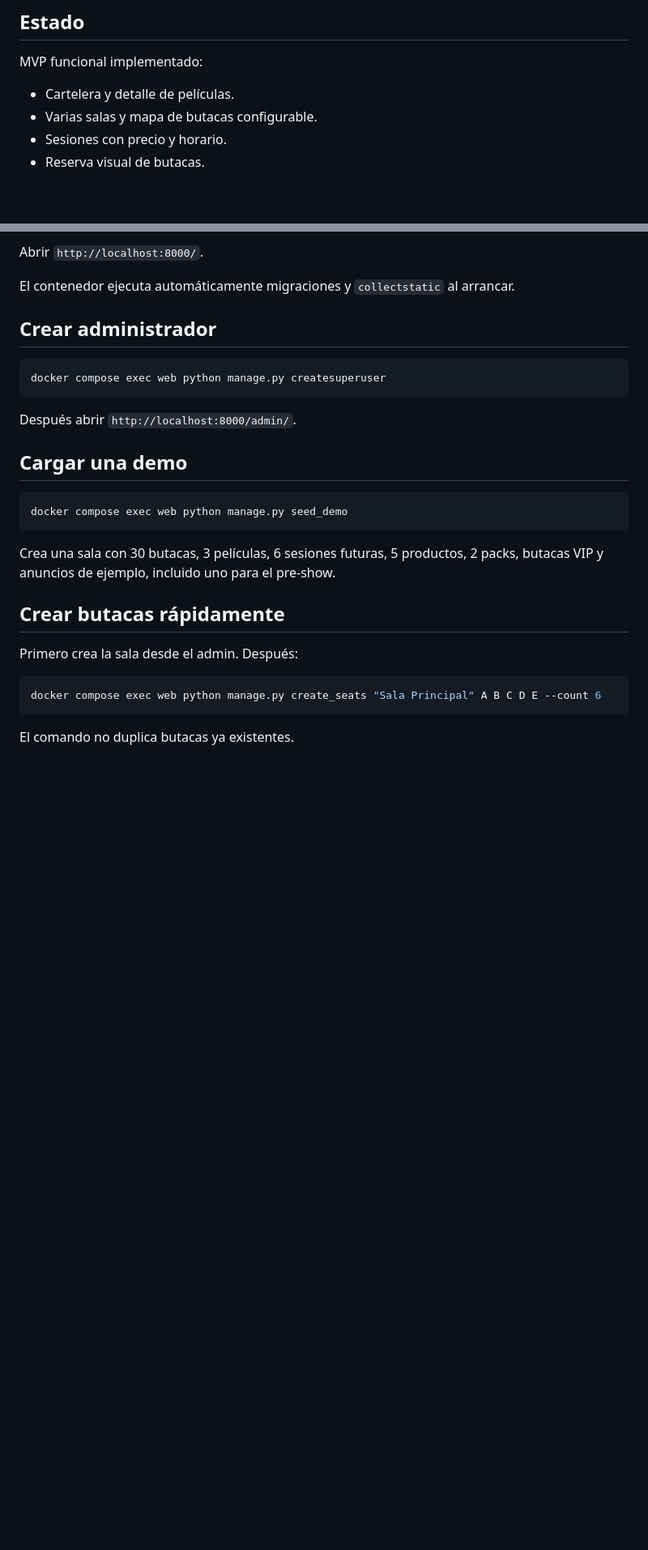
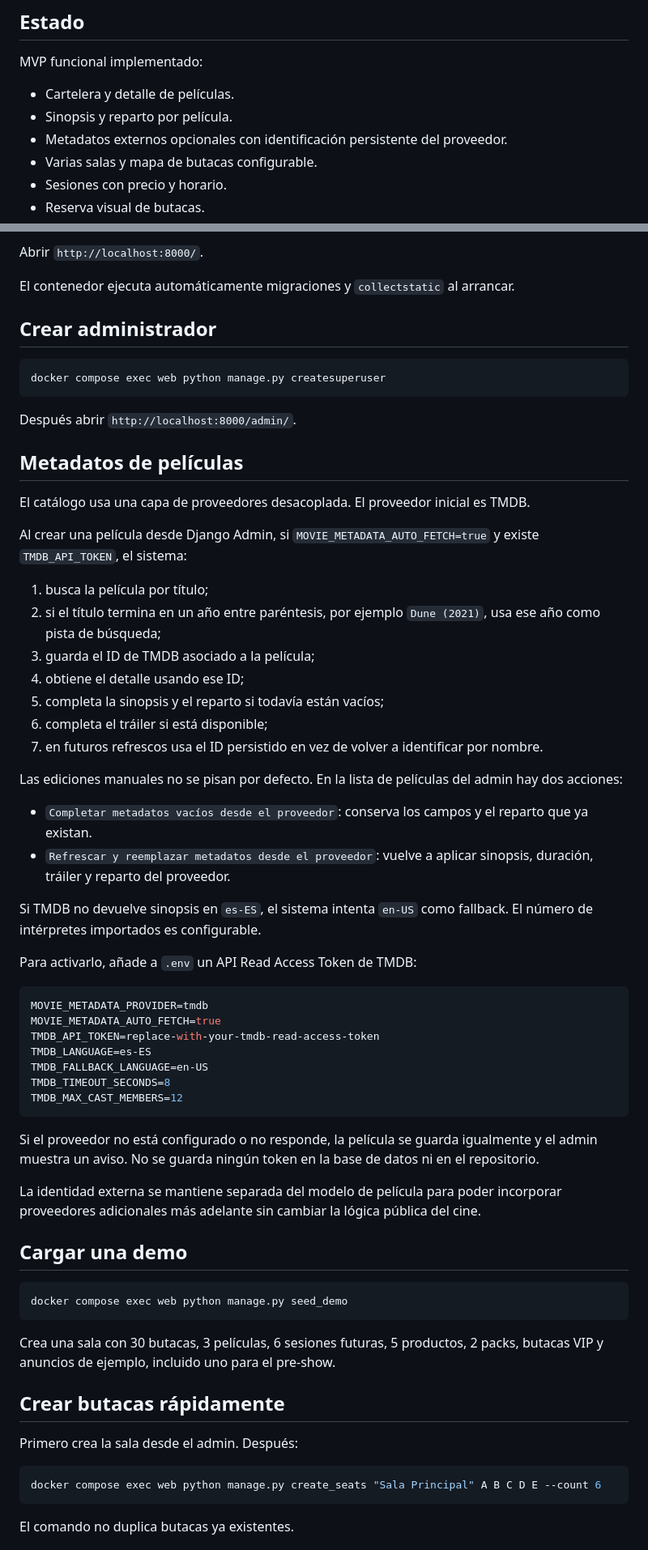
Before and after one commit to elisgar11/C2EM-Cinema, a Markdown page: README.md, 2 parts joined by grey strips. Shown at 81% size. Rendered like a GitHub page; blank space fills up the shorter version.

Commit message:
Document external movie metadata workflow

````diff
--- a/README.md
+++ b/README.md
@@ -7,6 +7,8 @@ Aplicación web autohospedada para usar una sala de cine personal como un peque
 MVP funcional implementado:
 
 - Cartelera y detalle de películas.
+- Sinopsis y reparto por película.
+- Metadatos externos opcionales con identificación persistente del proveedor.
 - Varias salas y mapa de butacas configurable.
 - Sesiones con precio y horario.
 - Reserva visual de butacas.
@@ -44,6 +46,43 @@ docker compose exec web python manage.py createsuperuser
 ```
 
 Después abrir `http://localhost:8000/admin/`.
+
+## Metadatos de películas
+
+El catálogo usa una capa de proveedores desacoplada. El proveedor inicial es TMDB.
+
+Al crear una película desde Django Admin, si `MOVIE_METADATA_AUTO_FETCH=true` y existe `TMDB_API_TOKEN`, el sistema:
+
+1. busca la película por título;
+2. si el título termina en un año entre paréntesis, por ejemplo `Dune (2021)`, usa ese año como pista de búsqueda;
+3. guarda el ID de TMDB asociado a la película;
+4. obtiene el detalle usando ese ID;
+5. completa la sinopsis y el reparto si todavía están vacíos;
+6. completa el tráiler si está disponible;
+7. en futuros refrescos usa el ID persistido en vez de volver a identificar por nombre.
+
+Las ediciones manuales no se pisan por defecto. En la lista de películas del admin hay dos acciones:
+
+- `Completar metadatos vacíos desde el proveedor`: conserva los campos y el reparto que ya existan.
+- `Refrescar y reemplazar metadatos desde el proveedor`: vuelve a aplicar sinopsis, duración, tráiler y reparto del proveedor.
+
+Si TMDB no devuelve sinopsis en `es-ES`, el sistema intenta `en-US` como fallback. El número de intérpretes importados es configurable.
+
+Para activarlo, añade a `.env` un API Read Access Token de TMDB:
+
+```env
+MOVIE_METADATA_PROVIDER=tmdb
+MOVIE_METADATA_AUTO_FETCH=true
+TMDB_API_TOKEN=replace-with-your-tmdb-read-access-token
+TMDB_LANGUAGE=es-ES
+TMDB_FALLBACK_LANGUAGE=en-US
+TMDB_TIMEOUT_SECONDS=8
+TMDB_MAX_CAST_MEMBERS=12
+```
+
+Si el proveedor no está configurado o no responde, la película se guarda igualmente y el admin muestra un aviso. No se guarda ningún token en la base de datos ni en el repositorio.
+
+La identidad externa se mantiene separada del modelo de película para poder incorporar proveedores adicionales más adelante sin cambiar la lógica pública del cine.
 
 ## Cargar una demo
 
````
Also changed, not shown: other parts of README.md (+11 -3 lines).
